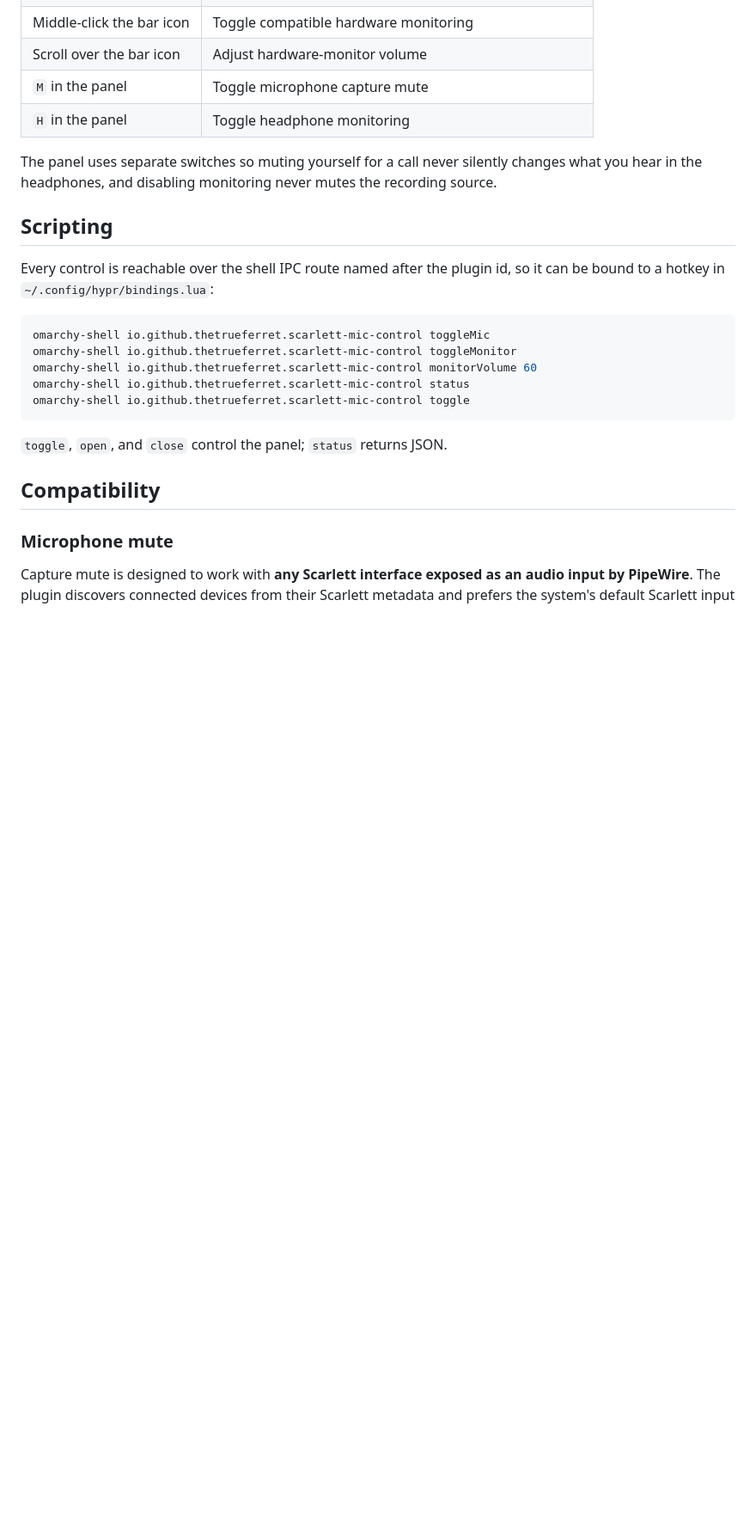
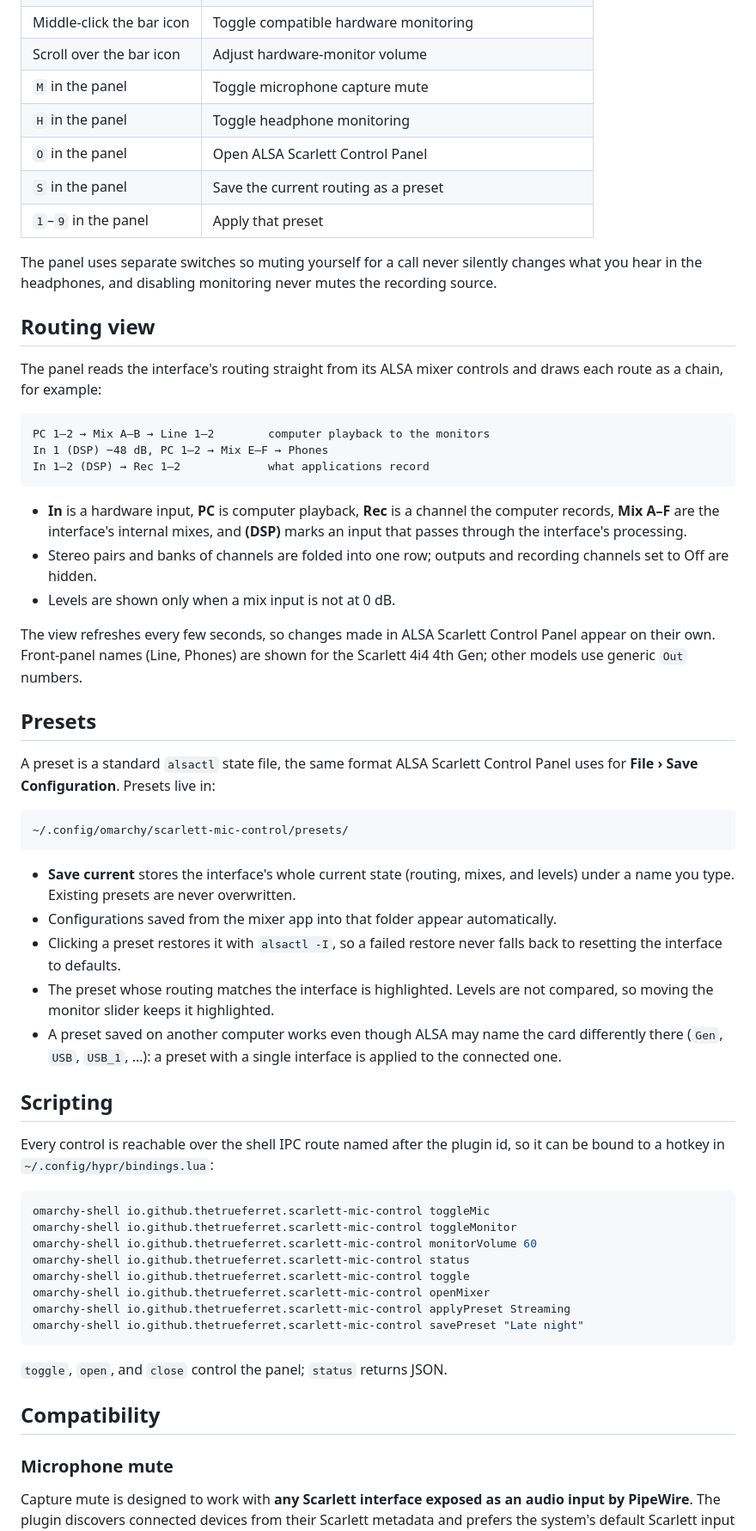
Before and after one commit to TheTrueFerret/scarlett-mic-control-omarchy, a Markdown page: README.md, the part around one of its changes. Shown at 86% size. Drawn GitHub-style; blank space fills up the shorter version.

````diff
--- a/README.md
+++ b/README.md
@@ -36,10 +49,56 @@ omarchy restart shell
 | Scroll over the bar icon | Adjust hardware-monitor volume |
 | `M` in the panel | Toggle microphone capture mute |
 | `H` in the panel | Toggle headphone monitoring |
+| `O` in the panel | Open ALSA Scarlett Control Panel |
+| `S` in the panel | Save the current routing as a preset |
+| `1`–`9` in the panel | Apply that preset |
 
 The panel uses separate switches so muting yourself for a call never silently
 changes what you hear in the headphones, and disabling monitoring never mutes
 the recording source.
+
+## Routing view
+
+The panel reads the interface's routing straight from its ALSA mixer controls
+and draws each route as a chain, for example:
+
+```text
+PC 1–2 → Mix A–B → Line 1–2        computer playback to the monitors
+In 1 (DSP) −48 dB, PC 1–2 → Mix E–F → Phones
+In 1–2 (DSP) → Rec 1–2             what applications record
+```
+
+- **In** is a hardware input, **PC** is computer playback, **Rec** is a channel
+  the computer records, **Mix A–F** are the interface's internal mixes, and
+  **(DSP)** marks an input that passes through the interface's processing.
+- Stereo pairs and banks of channels are folded into one row; outputs and
+  recording channels set to Off are hidden.
+- Levels are shown only when a mix input is not at 0 dB.
+
+The view refreshes every few seconds, so changes made in ALSA Scarlett Control
+Panel appear on their own. Front-panel names (Line, Phones) are shown for the
+Scarlett 4i4 4th Gen; other models use generic `Out` numbers.
+
+## Presets
+
+A preset is a standard `alsactl` state file, the same format ALSA Scarlett
+Control Panel uses for **File › Save Configuration**. Presets live in:
+
+```text
+~/.config/omarchy/scarlett-mic-control/presets/
+```
+
+- **Save current** stores the interface's whole current state (routing, mixes,
+  and levels) under a name you type. Existing presets are never overwritten.
+- Configurations saved from the mixer app into that folder appear
+  automatically.
+- Clicking a preset restores it with `alsactl -I`, so a failed restore never
+  falls back to resetting the interface to defaults.
+- The preset whose routing matches the interface is highlighted. Levels are not
+  compared, so moving the monitor slider keeps it highlighted.
+- A preset saved on another computer works even though ALSA may name the card
+  differently there (`Gen`, `USB`, `USB_1`, …): a preset with a single
+  interface is applied to the connected one.
 
 ## Scripting
 
@@ -52,6 +111,9 @@ omarchy-shell io.github.thetrueferret.scarlett-mic-control toggleMonitor
 omarchy-shell io.github.thetrueferret.scarlett-mic-control monitorVolume 60
 omarchy-shell io.github.thetrueferret.scarlett-mic-control status
 omarchy-shell io.github.thetrueferret.scarlett-mic-control toggle
+omarchy-shell io.github.thetrueferret.scarlett-mic-control openMixer
+omarchy-shell io.github.thetrueferret.scarlett-mic-control applyPreset Streaming
+omarchy-shell io.github.thetrueferret.scarlett-mic-control savePreset "Late night"
 ```
 
 `toggle`, `open`, and `close` control the panel; `status` returns JSON.
````
Also changed, not shown: other parts of README.md (+60 -9 lines), CHANGELOG.md (+12 -0 lines), assets/scarlett-mic-control.png, preview.png, 8 other files.
